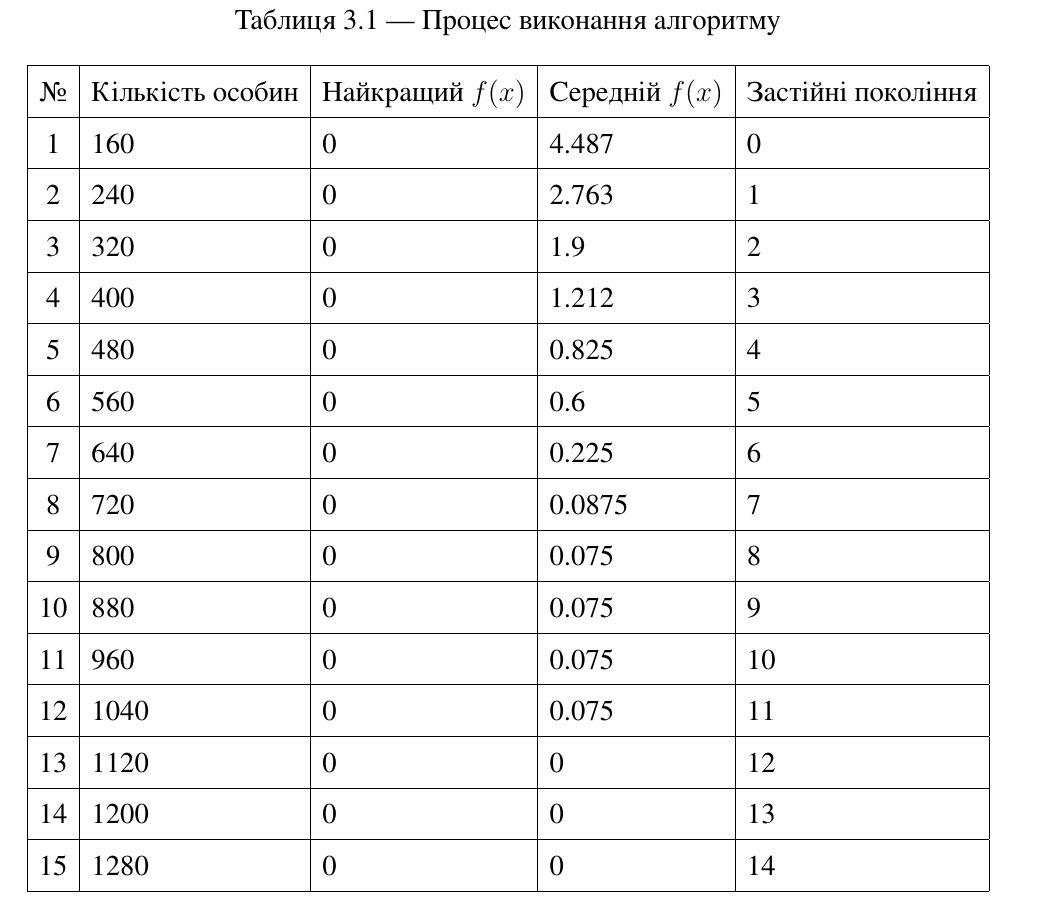
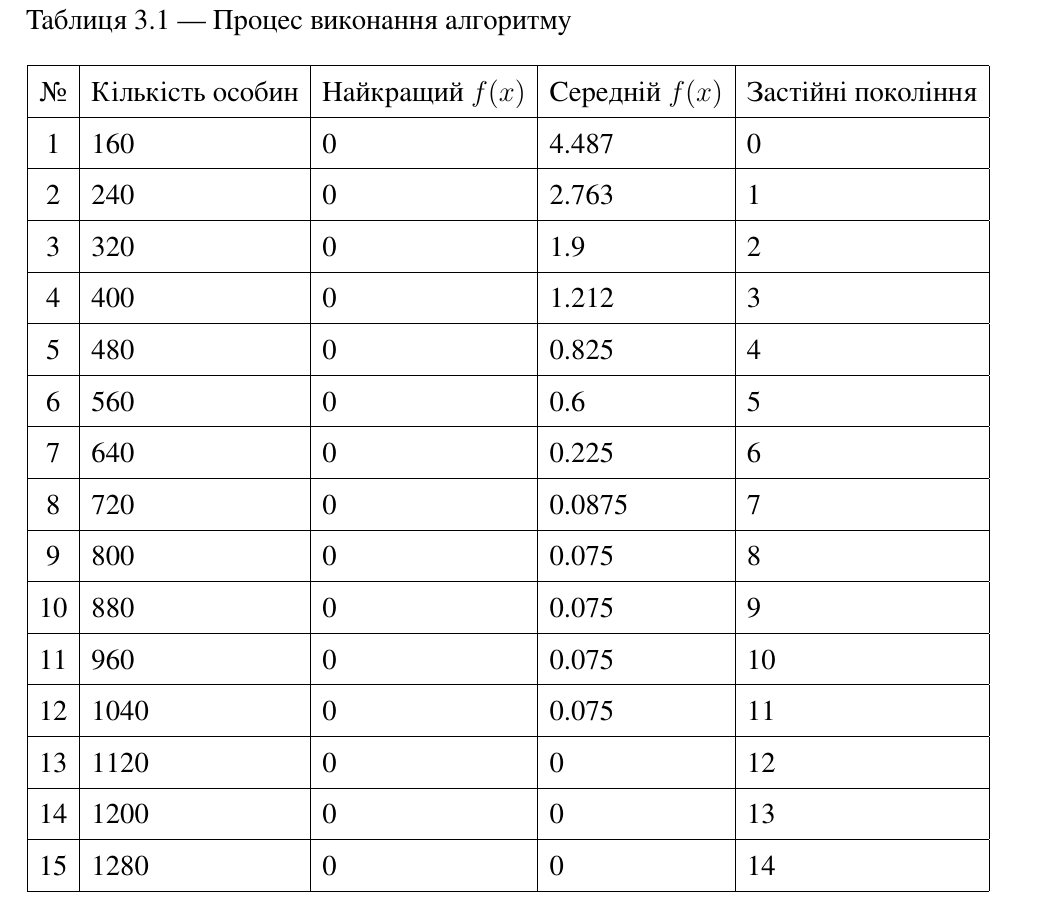
Before and after one commit to AChep/khpi-latex, a LaTeX document (samples/task/lab.tex, which reads preamble.tex): part of page 9 of 12, cut so that both start at the same text. Compiled offline with XeLaTeX.

Commit message:
Justify table captions

```diff
--- a/preamble.tex
+++ b/preamble.tex
@@ -28,7 +28,7 @@
 \usepackage{chngcntr}
 \counterwithin{figure}{section}
 \counterwithin{table}{section}
-\usepackage[tableposition=top]{caption}
+\usepackage[singlelinecheck=off,tableposition=top]{caption}
 \usepackage{subcaption}
 \DeclareCaptionLabelFormat{gostfigure}{Рисунок #2}
 \DeclareCaptionLabelFormat{gosttable}{Таблиця #2}
```
